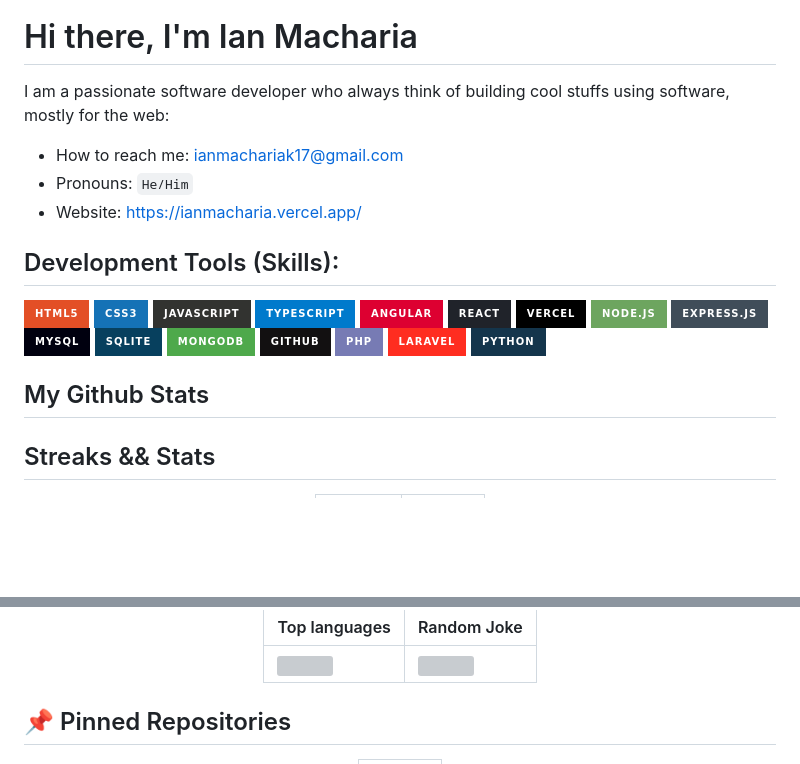
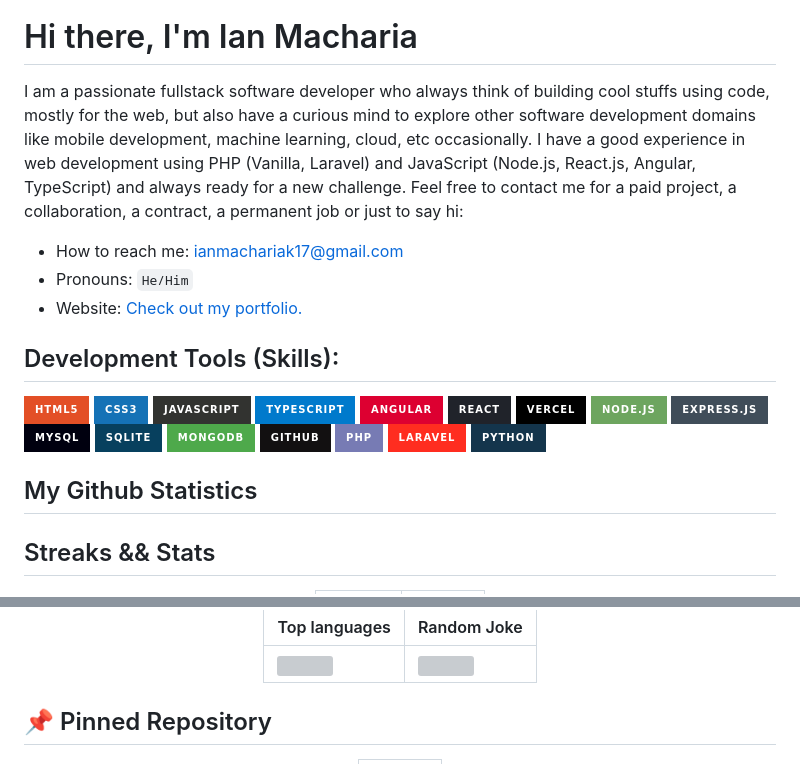
Before and after one commit to karianmash/karianmash, a Markdown page: README.md, 2 parts joined by grey strips. Rendered like a GitHub page; badges without logos; blank space fills up the shorter version; grey boxes are pictures that could not be loaded.

```diff
--- a/README.md
+++ b/README.md
@@ -1,9 +3,10 @@
 # Hi there, I'm Ian Macharia
 
-I am a passionate software developer who always think of building cool stuffs using software, mostly for the web:
+I am a passionate fullstack software developer who always think of building cool stuffs using code, mostly for the web, but also have a curious mind to explore other software development domains like mobile development, machine learning, cloud, etc occasionally. I have a good experience in web development using PHP (Vanilla, Laravel) and JavaScript (Node.js, React.js, Angular, TypeScript) and always ready for a new challenge. Feel free to contact me for a paid project, a collaboration, a contract, a permanent job or just to say hi:
+
 - How to reach me: ianmachariak17@gmail.com
 - Pronouns: `He/Him`
-- Website: https://ianmacharia.vercel.app/
+- Website: [Check out my portfolio.](https://ianmacharia.vercel.app/)
 
 ## Development Tools (Skills):
 
@@ -24,7 +27,7 @@ I am a passionate software developer who always think of building cool stuffs us
 ![Laravel](https://img.shields.io/badge/Laravel-FF2D20?style=for-the-badge&logo=laravel&logoColor=white)
 ![Python](https://img.shields.io/badge/Python-14354C?style=for-the-badge&logo=python&logoColor=white)
 
-## My Github Stats
+## My Github Statistics
 
 ## Streaks && Stats
 
@@ -64,7 +67,7 @@ I am a passionate software developer who always think of building cool stuffs us
   </table>
 </center>
 
-## 📌 Pinned Repositories
+## 📌 Pinned Repository
 
 <center>
   <table style="border: none;">
```
Also changed, not shown: other parts of README.md (+6 -4 lines), edited.jpeg (added).
